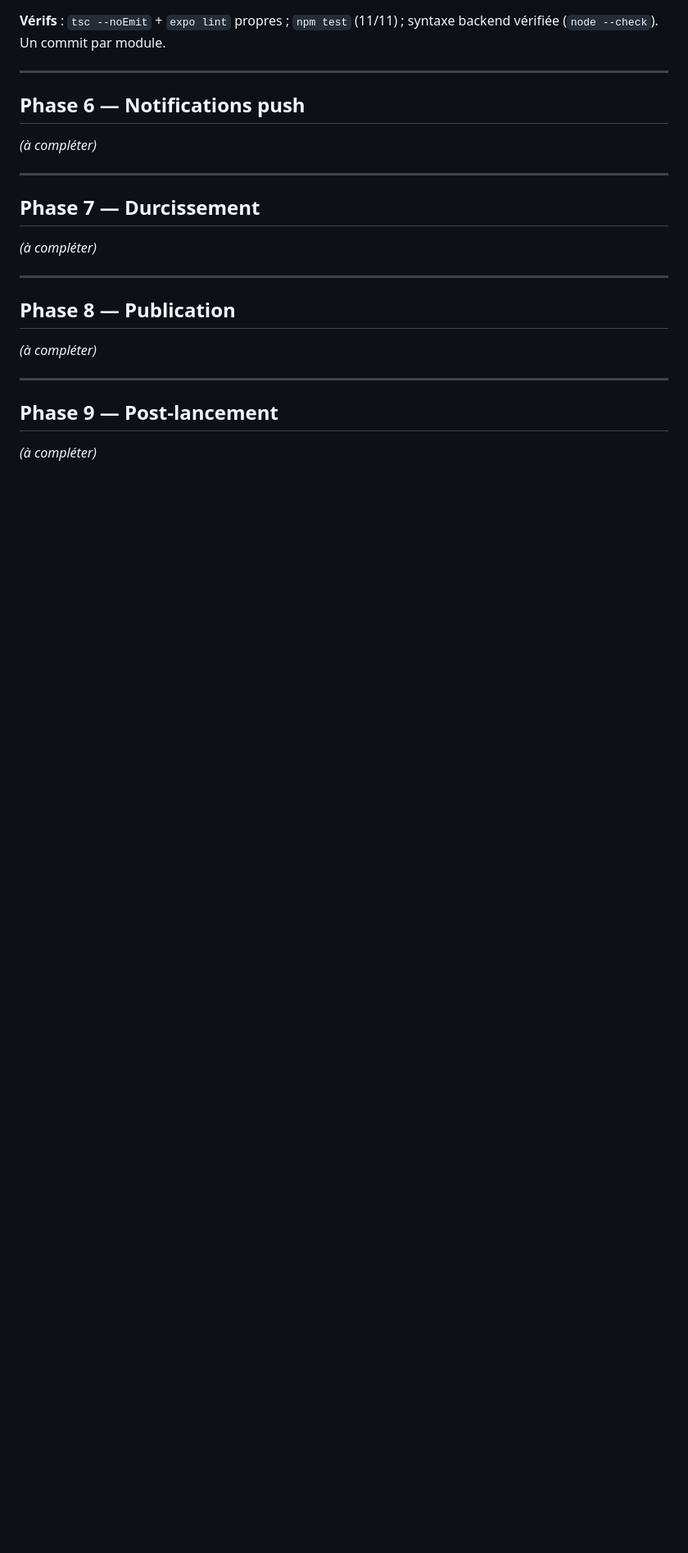
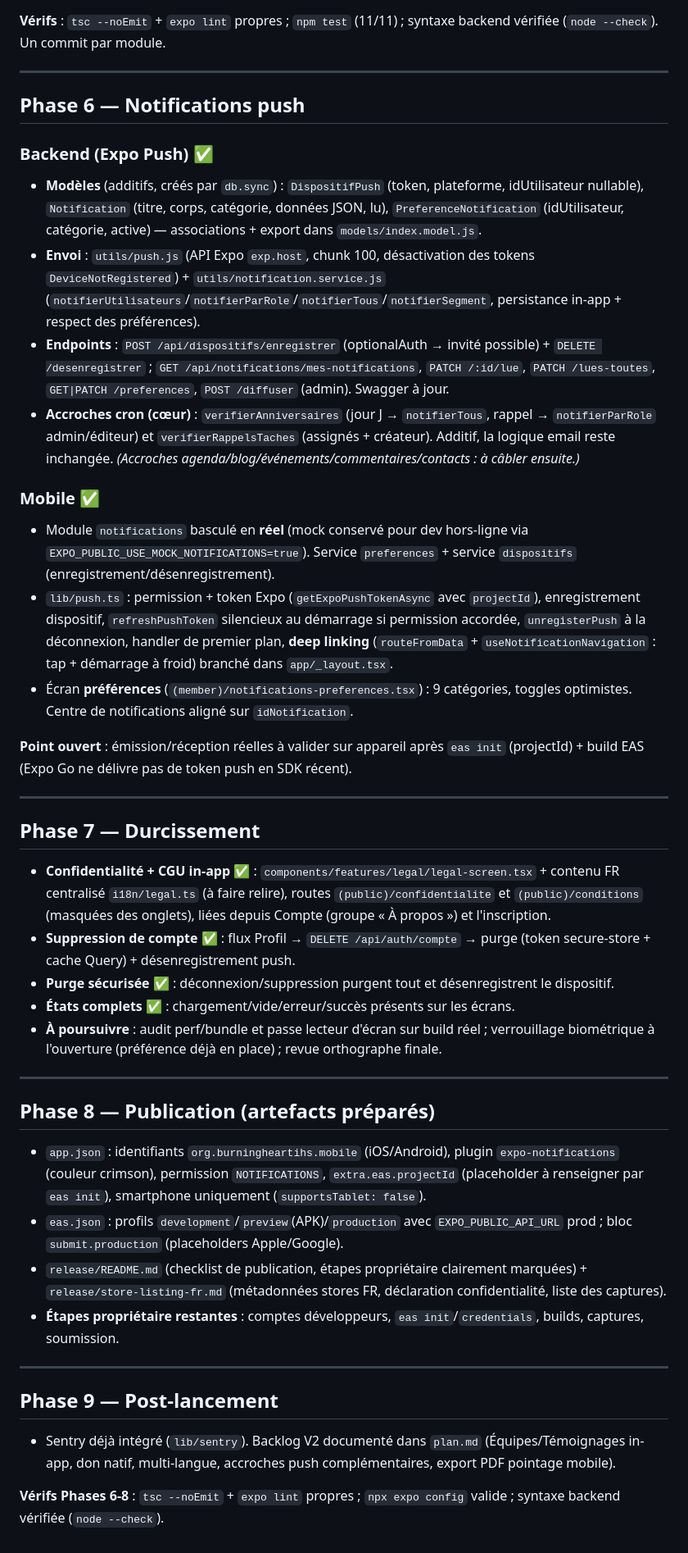
Before and after one commit to Akon2020/BHS, a Markdown page: Mobile/walkthrough.md, the part around the change. Shown at 82% size. Drawn GitHub-style; blank space fills up the shorter version.

```diff
--- a/Mobile/walkthrough.md
+++ b/Mobile/walkthrough.md
@@ -209,22 +209,42 @@
 
 ## Phase 6 — Notifications push
 
-_(à compléter)_
+### Backend (Expo Push) ✅
+- **Modèles** (additifs, créés par `db.sync`) : `DispositifPush` (token, plateforme, idUtilisateur nullable), `Notification` (titre, corps, catégorie, données JSON, lu), `PreferenceNotification` (idUtilisateur, catégorie, active) — associations + export dans `models/index.model.js`.
+- **Envoi** : `utils/push.js` (API Expo `exp.host`, chunk 100, désactivation des tokens `DeviceNotRegistered`) + `utils/notification.service.js` (`notifierUtilisateurs`/`notifierParRole`/`notifierTous`/`notifierSegment`, persistance in-app + respect des préférences).
+- **Endpoints** : `POST /api/dispositifs/enregistrer` (optionalAuth → invité possible) + `DELETE /desenregistrer` ; `GET /api/notifications/mes-notifications`, `PATCH /:id/lue`, `PATCH /lues-toutes`, `GET|PATCH /preferences`, `POST /diffuser` (admin). Swagger à jour.
+- **Accroches cron (cœur)** : `verifierAnniversaires` (jour J → `notifierTous`, rappel → `notifierParRole` admin/éditeur) et `verifierRappelsTaches` (assignés + créateur). Additif, la logique email reste inchangée. *(Accroches agenda/blog/événements/commentaires/contacts : à câbler ensuite.)*
+
+### Mobile ✅
+- Module `notifications` basculé en **réel** (mock conservé pour dev hors-ligne via `EXPO_PUBLIC_USE_MOCK_NOTIFICATIONS=true`). Service `preferences` + service `dispositifs` (enregistrement/désenregistrement).
+- `lib/push.ts` : permission + token Expo (`getExpoPushTokenAsync` avec `projectId`), enregistrement dispositif, `refreshPushToken` silencieux au démarrage si permission accordée, `unregisterPush` à la déconnexion, handler de premier plan, **deep linking** (`routeFromData` + `useNotificationNavigation` : tap + démarrage à froid) branché dans `app/_layout.tsx`.
+- Écran **préférences** (`(member)/notifications-preferences.tsx`) : 9 catégories, toggles optimistes. Centre de notifications aligné sur `idNotification`.
+
+**Point ouvert** : émission/réception réelles à valider sur appareil après `eas init` (projectId) + build EAS (Expo Go ne délivre pas de token push en SDK récent).
 
 ---
 
 ## Phase 7 — Durcissement
 
-_(à compléter)_
+- **Confidentialité + CGU in-app** ✅ : `components/features/legal/legal-screen.tsx` + contenu FR centralisé `i18n/legal.ts` (à faire relire), routes `(public)/confidentialite` et `(public)/conditions` (masquées des onglets), liées depuis Compte (groupe « À propos ») et l'inscription.
+- **Suppression de compte** ✅ : flux Profil → `DELETE /api/auth/compte` → purge (token secure-store + cache Query) + désenregistrement push.
+- **Purge sécurisée** ✅ : déconnexion/suppression purgent tout et désenregistrent le dispositif.
+- **États complets** ✅ : chargement/vide/erreur/succès présents sur les écrans.
+- **À poursuivre** : audit perf/bundle et passe lecteur d'écran sur build réel ; verrouillage biométrique à l'ouverture (préférence déjà en place) ; revue orthographe finale.
 
 ---
 
-## Phase 8 — Publication
+## Phase 8 — Publication (artefacts préparés)
 
-_(à compléter)_
+- `app.json` : identifiants `org.burningheartihs.mobile` (iOS/Android), plugin `expo-notifications` (couleur crimson), permission `NOTIFICATIONS`, `extra.eas.projectId` (placeholder à renseigner par `eas init`), smartphone uniquement (`supportsTablet: false`).
+- `eas.json` : profils `development`/`preview`(APK)/`production` avec `EXPO_PUBLIC_API_URL` prod ; bloc `submit.production` (placeholders Apple/Google).
+- `release/README.md` (checklist de publication, étapes propriétaire clairement marquées) + `release/store-listing-fr.md` (métadonnées stores FR, déclaration confidentialité, liste des captures).
+- **Étapes propriétaire restantes** : comptes développeurs, `eas init`/`credentials`, builds, captures, soumission.
 
 ---
 
 ## Phase 9 — Post-lancement
 
-_(à compléter)_
+- Sentry déjà intégré (`lib/sentry`). Backlog V2 documenté dans `plan.md` (Équipes/Témoignages in-app, don natif, multi-langue, accroches push complémentaires, export PDF pointage mobile).
+
+**Vérifs Phases 6-8** : `tsc --noEmit` + `expo lint` propres ; `npx expo config` valide ; syntaxe backend vérifiée (`node --check`).
```
Also changed, not shown: Mobile/CLAUDE.md (+2 -2 lines), Mobile/plan.md (+24 -22 lines).
